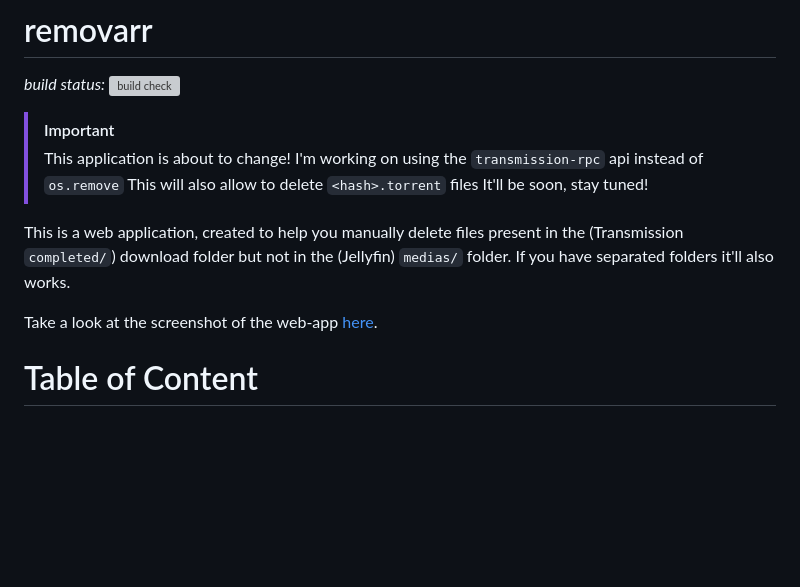
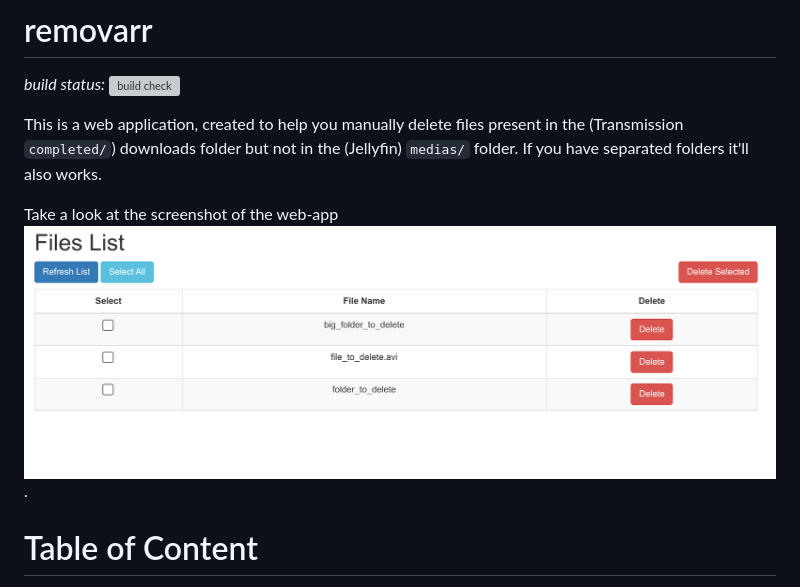
Before and after one commit to garnajee/removarr, a Markdown page: README.md, the part around one of its changes. Rendered like a GitHub page; blank space fills up the shorter version; grey boxes are pictures that could not be loaded.

```diff
--- a/README.md
+++ b/README.md
@@ -2,15 +2,9 @@
 
 *build status:* ![build check](https://github.com/garnajee/removarr/actions/workflows/publish-image.yml/badge.svg)
 
-> [!IMPORTANT]
-> This application is about to change!
-> I'm working on using the `transmission-rpc` api instead of `os.remove`
-> This will also allow to delete `<hash>.torrent` files
-> It'll be soon, stay tuned!
+This is a web application, created to help you manually delete files present in the (Transmission `completed/`) downloads folder but not in the (Jellyfin) `medias/` folder. If you have separated folders it'll also works.
 
-This is a web application, created to help you manually delete files present in the (Transmission `completed/`) download folder but not in the (Jellyfin) `medias/` folder. If you have separated folders it'll also works.
-
-Take a look at the screenshot of the web-app [here](https://zupimages.net/up/23/37/0wll.png).
+Take a look at the screenshot of the web-app ![screenshot-example](./screenshot-example.png).
 
 # Table of Content
 
```
Also changed, not shown: other parts of README.md (+22 -19 lines).
